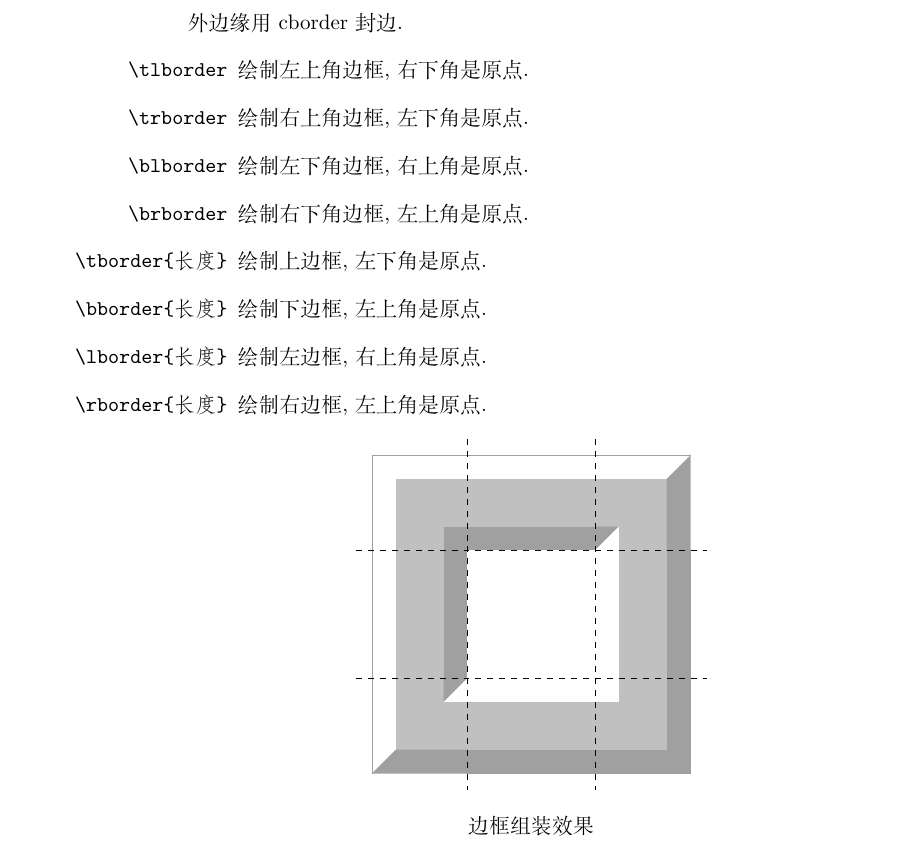
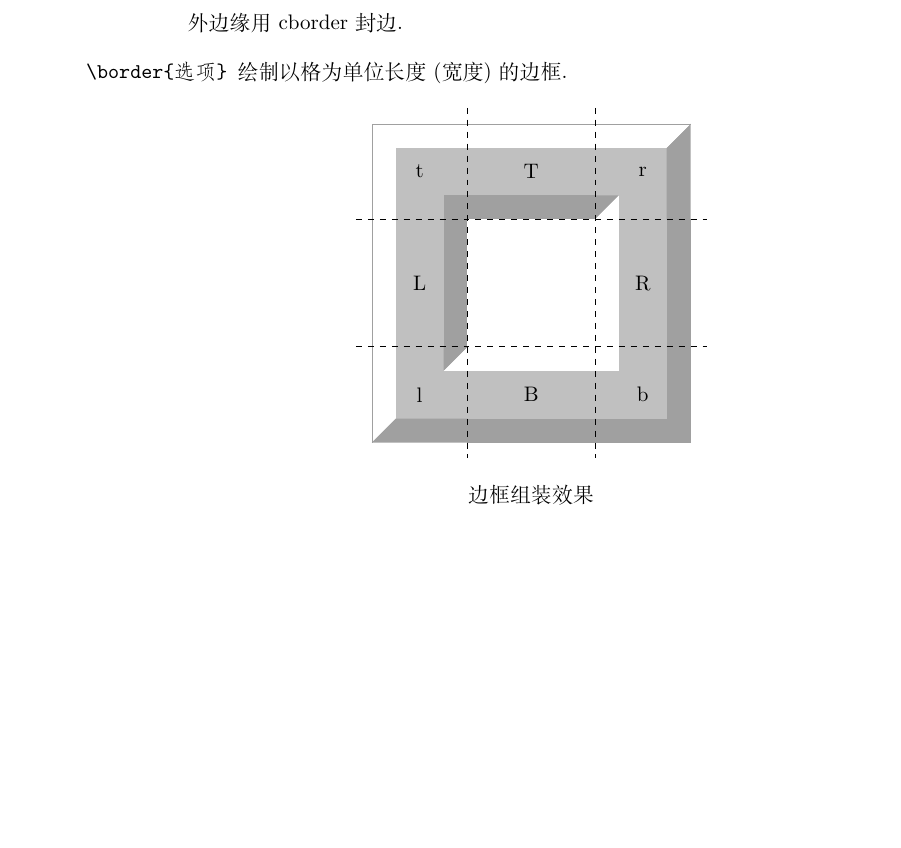
Before and after one commit to T0nyX1ang/tikz-minesweeper, a LaTeX document (tikz-minesweeper.docs.tex, which reads tikz-minesweeper.sty): part of page 5 of 7 before the commit and part of page 5 of 6 after it, cut so that both start at the same text, the shorter picture padded with empty space. Compiled offline with XeLaTeX.

Commit message:
Change \border command

```diff
--- a/tikz-minesweeper.docs.tex
+++ b/tikz-minesweeper.docs.tex
@@ -140,14 +140,7 @@
 \subsection{边框元素}
 边框分为三层, 中间层是color0, 宽度是6, 内外层用clight/cborder提供立体感, 宽度3. 提供立体感的方式和\texttt{\textbackslash cellup}同理. 左边和上边的高亮外边缘用cborder封边.
 \begin{itemize}
-    \item[\texttt{\textbackslash tlborder}] 绘制左上角边框, 右下角是原点.
-    \item[\texttt{\textbackslash trborder}] 绘制右上角边框, 左下角是原点.
-    \item[\texttt{\textbackslash blborder}] 绘制左下角边框, 右上角是原点.
-    \item[\texttt{\textbackslash brborder}] 绘制右下角边框, 左上角是原点.
-    \item[\texttt{\textbackslash tborder\{长度\}}] 绘制上边框, 左下角是原点.
-    \item[\texttt{\textbackslash bborder\{长度\}}] 绘制下边框, 左上角是原点.
-    \item[\texttt{\textbackslash lborder\{长度\}}] 绘制左边框, 右上角是原点.
-    \item[\texttt{\textbackslash rborder\{长度\}}] 绘制右边框, 左上角是原点.
+    \item[\texttt{\textbackslash border\{选项\}}] 绘制以格为单位长度(宽度)的边框.
         \begin{figure}[!htp]
             \centering
             \begin{tikzpicture}
@@ -157,6 +150,14 @@
                     \draw[dashed] (-14,-16) -- (30,-16);
                     \draw[dashed] (0,14) -- (0,-30);
                     \draw[dashed] (16,14) -- (16,-30);
+                    \node at (-6, 6) {t};
+                    \node at (8, 6) {T};
+                    \node at (22, 6) {r};
+                    \node at (22, -8) {R};
+                    \node at (22, -22) {b};
+                    \node at (8, -22) {B};
+                    \node at (-6, -22) {l};
+                    \node at (-6, -8) {L};
                 \end{scope}
             \end{tikzpicture}
             \caption*{边框组装效果}
--- a/tikz-minesweeper.sty
+++ b/tikz-minesweeper.sty
@@ -156,6 +156,61 @@
     }
 }
 
+\cs_set:Npn \element_border:n #1 {
+    \tl_case:Nn #1 {
+        T {
+                \fill[clight] (0, 9) rectangle (16, 12);
+                \fill[color0] (0, 3) rectangle (16, 9);
+                \fill[cborder] (0, 0) rectangle (16, 3);
+                \draw[cborder,ultra~thin] (0, 12) -- (16, 12);
+            }
+        L {
+                \fill[clight] (-9, 0) rectangle (-12, -16);
+                \fill[color0] (-3, 0) rectangle (-9, -16);
+                \fill[cborder] (0, 0) rectangle (-3, -16);
+                \draw[cborder,ultra~thin] (-12, 0) -- (-12, -16);
+            }
+        B {
+                \fill[cborder] (0, -9) rectangle (16, -12);
+                \fill[color0] (0, -3) rectangle (16, -9);
+                \fill[clight] (0, 0) rectangle (16, -3);
+            }
+        R {
+                \fill[cborder] (9, 0) rectangle (12, -16);
+                \fill[color0] (3, 0) rectangle (9, -16);
+                \fill[clight] (0, 0) rectangle (3, -16);
+            }
+        t {
+                \fill[clight] (0, 0) rectangle (-12, 12);
+                \fill[color0] (0, 0) rectangle (-9, 9);
+                \fill[cborder] (0, 0) rectangle (-3, 3);
+                \draw[cborder,ultra~thin] (-12, 0) -- (-12, 12) -- (0, 12);
+            }
+        l {
+                \fill[color0] (0, 0) rectangle (-9, -9);
+                \fill[clight] (0, 0) -- (-3, -3) -- (0, -3) -- cycle;
+                \fill[clight] (-9, -9) -- (-12, -12) -- (-12, 0) -- (-9, 0) -- cycle;
+                \fill[cborder] (0, 0) -- (-3, -3) -- (-3, 0) -- cycle;
+                \fill[cborder] (-9, -9) -- (-12, -12) -- (0, -12) -- (0, -9) -- cycle;
+                \draw[cborder,ultra~thin] (-12, -12) -- (-12, 0);
+            }
+        b {
+                \fill[cborder] (0, 0) rectangle (12, -12);
+                \fill[color0] (0, 0) rectangle (9, -9);
+                \fill[clight] (0, 0) rectangle (3, -3);
+            }
+        r {
+                \fill[color0] (0, 0) rectangle (9, 9);
+                \fill[cborder] (0, 0) -- (3, 3) -- (0, 3) -- cycle;
+                \fill[cborder] (9, 9) -- (12, 12) -- (12, 0) -- (9, 0) -- cycle;
+                \fill[clight] (0, 0) -- (3, 3) -- (3, 0) -- cycle;
+                \fill[clight] (9, 9) -- (12, 12) -- (0, 12) -- (0, 9) -- cycle;
+                \draw[cborder,ultra~thin] (12, 12) -- (0, 12);
+            }
+    }
+
+}
+
 \newcommand{\flag}{\element_flag:}
 \newcommand{\mine}{\element_mine:}
 \newcommand{\cellup}{\element_cellup:}
@@ -163,6 +218,7 @@
 \newcommand{\cellnum}{\element_cellnum:n}
 \newcommand{\cell}[3]{\element_cell:nnn {#1}{#2}{#3}}
 \newcommand{\row}[2]{\element_row:nn {#1}{#2}}
+\newcommand{\border}[1]{\element_border:n {#1}}
 \ExplSyntaxOff
 
 
@@ -203,73 +259,37 @@
     \end{scope}
 }
 
-%%%%%%%%%%%
-% BORDERS %
-%%%%%%%%%%%
-\newcommand{\tborder}[1]{
-    \fill[clight] (0, 9) rectangle (#1*16, 12);
-    \fill[color0] (0, 3) rectangle (#1*16, 9);
-    \fill[cborder] (0, 0) rectangle (#1*16, 3);
-    \draw[cborder,ultra thin] (0, 12) -- (#1*16, 12);
+\newcommand{\tlboard}[2]{
+    \begin{scope}[xshift=0, yshift=0]
+        \border{t}
+        \begin{scope}[xscale=#2] \border{T} \end{scope}
+        \begin{scope}[yscale=#1] \border{L} \end{scope}
+    \end{scope}
 }
-\newcommand{\lborder}[1]{
-    \fill[clight] (-9, 0) rectangle (-12, -#1*16);
-    \fill[color0] (-3, 0) rectangle (-9, -#1*16);
-    \fill[cborder] (0, 0) rectangle (-3, -#1*16);
-    \draw[cborder,ultra thin] (-12,0) -- (-12, -#1*16);
+
+\newcommand{\tboard}[2]{
+    \tlboard{#1}{#2}
+    \begin{scope}[xshift=#2*16, yshift=0]
+        \border{r}
+        \begin{scope}[yscale=#1] \border{R} \end{scope}
+    \end{scope}
 }
-\newcommand{\bborder}[1]{
-    \fill[cborder] (0, -9) rectangle (#1*16, -12);
-    \fill[color0] (0, -3) rectangle (#1*16, -9);
-    \fill[clight] (0, 0) rectangle (#1*16, -3);
-}
-\newcommand{\rborder}[1]{
-    \fill[cborder] (9, 0) rectangle (12, -#1*16);
-    \fill[color0] (3, 0) rectangle (9, -#1*16);
-    \fill[clight] (0, 0) rectangle (3, -#1*16);
-}
-\newcommand{\tlborder}{
-    \fill[clight] (0, 0) rectangle (-12, 12);
-    \fill[color0] (0, 0) rectangle (-9, 9);
-    \fill[cborder] (0, 0) rectangle (-3, 3);
-    \draw[cborder,ultra thin] (-12, 0) -- (-12, 12) -- (0, 12);
-}
-\newcommand{\brborder}{
-    \fill[cborder] (0, 0) rectangle (12, -12);
-    \fill[color0] (0, 0) rectangle (9, -9);
-    \fill[clight] (0, 0) rectangle (3, -3);
-}
-\newcommand{\trborder}{
-    \fill[color0] (0, 0) rectangle (9, 9);
-    \fill[cborder] (0, 0) -- (3, 3) -- (0, 3) -- cycle;
-    \fill[cborder] (9, 9) -- (12, 12) -- (12, 0) -- (9, 0) -- cycle;
-    \fill[clight] (0, 0) -- (3, 3) -- (3, 0) -- cycle;
-    \fill[clight] (9, 9) -- (12, 12) -- (0, 12) -- (0, 9) -- cycle;
-    \draw[cborder,ultra thin] (12, 12) -- (0, 12);
-}
-\newcommand{\blborder}{
-    \fill[color0] (0, 0) rectangle (-9, -9);
-    \fill[clight] (0, 0) -- (-3, -3) -- (0, -3) -- cycle;
-    \fill[clight] (-9, -9) -- (-12, -12) -- (-12, 0) -- (-9, 0) -- cycle;
-    \fill[cborder] (0, 0) -- (-3, -3) -- (-3, 0) -- cycle;
-    \fill[cborder] (-9, -9) -- (-12, -12) -- (0, -12) -- (0, -9) -- cycle;
-    \draw[cborder,ultra thin] (-12, -12) -- (-12, 0);
+
+\newcommand{\lboard}[2]{
+    \tlboard{#1}{#2}
+    \begin{scope}[xshift=0, yshift=-#1*16]
+        \border{l}
+        \begin{scope}[xscale=#2] \border{B} \end{scope}
+    \end{scope}
 }
 
 \newcommand{\board}[2]{
-    \begin{scope}[shift={(0, 0)}]\tlborder\tborder{#2}\lborder{#1}\end{scope}
-    \begin{scope}[shift={(#2*16, 0)}]\trborder\rborder{#1}\end{scope}
-    \begin{scope}[shift={(0, -#1*16)}]\blborder\bborder{#2}\end{scope}
-    \begin{scope}[shift={(#2*16, -#1*16)}]\brborder\end{scope}
+    \tboard{#1}{#2}
+    \begin{scope}[xshift=0, yshift=-#1*16]
+        \border{l}
+        \begin{scope}[xscale=#2] \border{B} \end{scope}
+    \end{scope}
+    \begin{scope}[xshift=#2*16, yshift=-#1*16]
+        \border{b}
+    \end{scope}
 }
-\newcommand{\tboard}[2]{
-    \begin{scope}[shift={(0, 0)}]\tlborder\tborder{#2}\lborder{#1}\end{scope}
-    \begin{scope}[shift={(#2*16, 0)}]\trborder\rborder{#1}\end{scope}
-}
-\newcommand{\lboard}[2]{
-    \begin{scope}[shift={(0, 0)}]\tlborder\tborder{#2}\lborder{#1}\end{scope}
-    \begin{scope}[shift={(0, -#1*16)}]\blborder\bborder{#2}\end{scope}
-}
-\newcommand{\tlboard}[2]{
-    \begin{scope}[shift={(0, 0)}]\tlborder\tborder{#2}\lborder{#1}\end{scope}
-}
```
